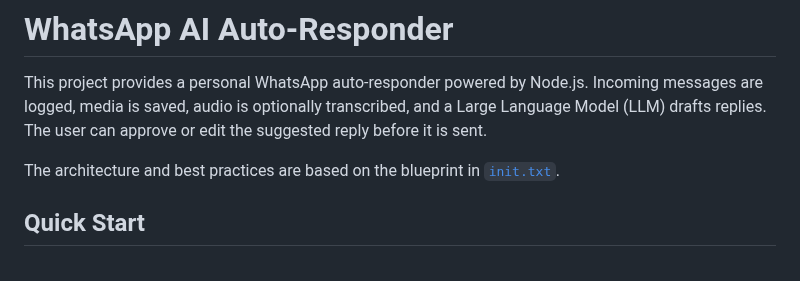
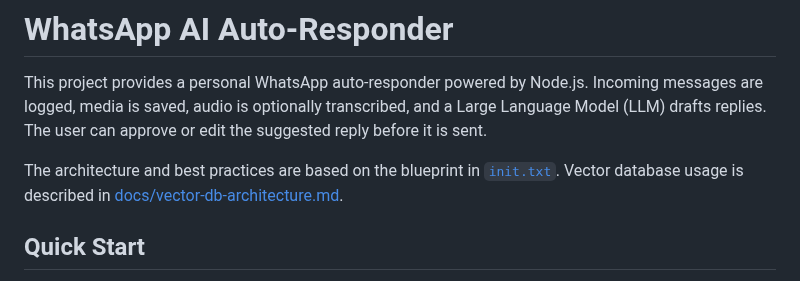
Before and after one commit to wilofice/enel, a Markdown page: README.md, the part around the change. Rendered like a GitHub page.

Commit message:
docs: add vector db architecture

```diff
--- a/README.md
+++ b/README.md
@@ -3,6 +3,7 @@
 This project provides a personal WhatsApp auto-responder powered by Node.js. Incoming messages are logged, media is saved, audio is optionally transcribed, and a Large Language Model (LLM) drafts replies. The user can approve or edit the suggested reply before it is sent.
 
 The architecture and best practices are based on the blueprint in [`init.txt`](init.txt).
+Vector database usage is described in [docs/vector-db-architecture.md](docs/vector-db-architecture.md).
 
 ## Quick Start
 
```
Also changed, not shown: docs/vector-db-architecture.md (added, +45 -0 lines).
